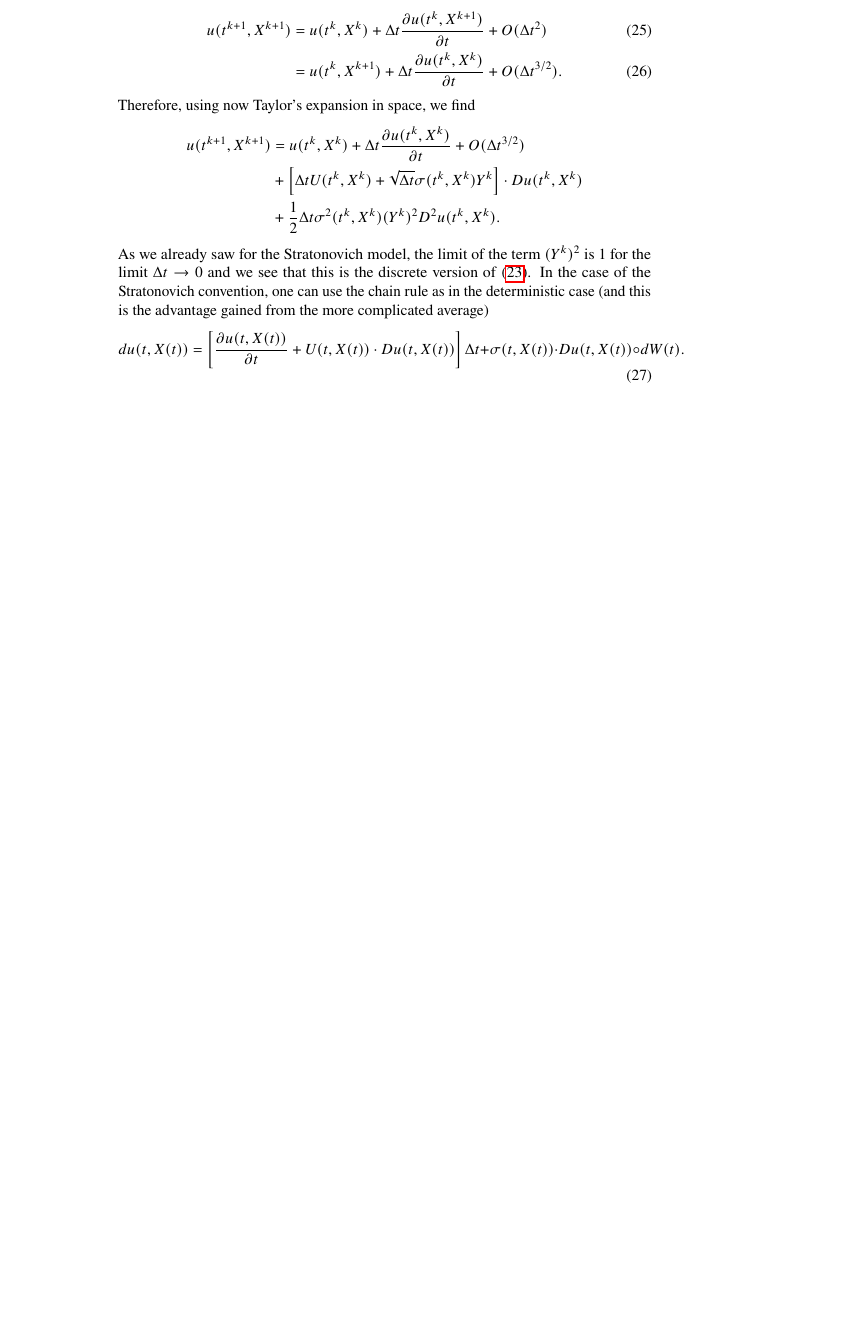
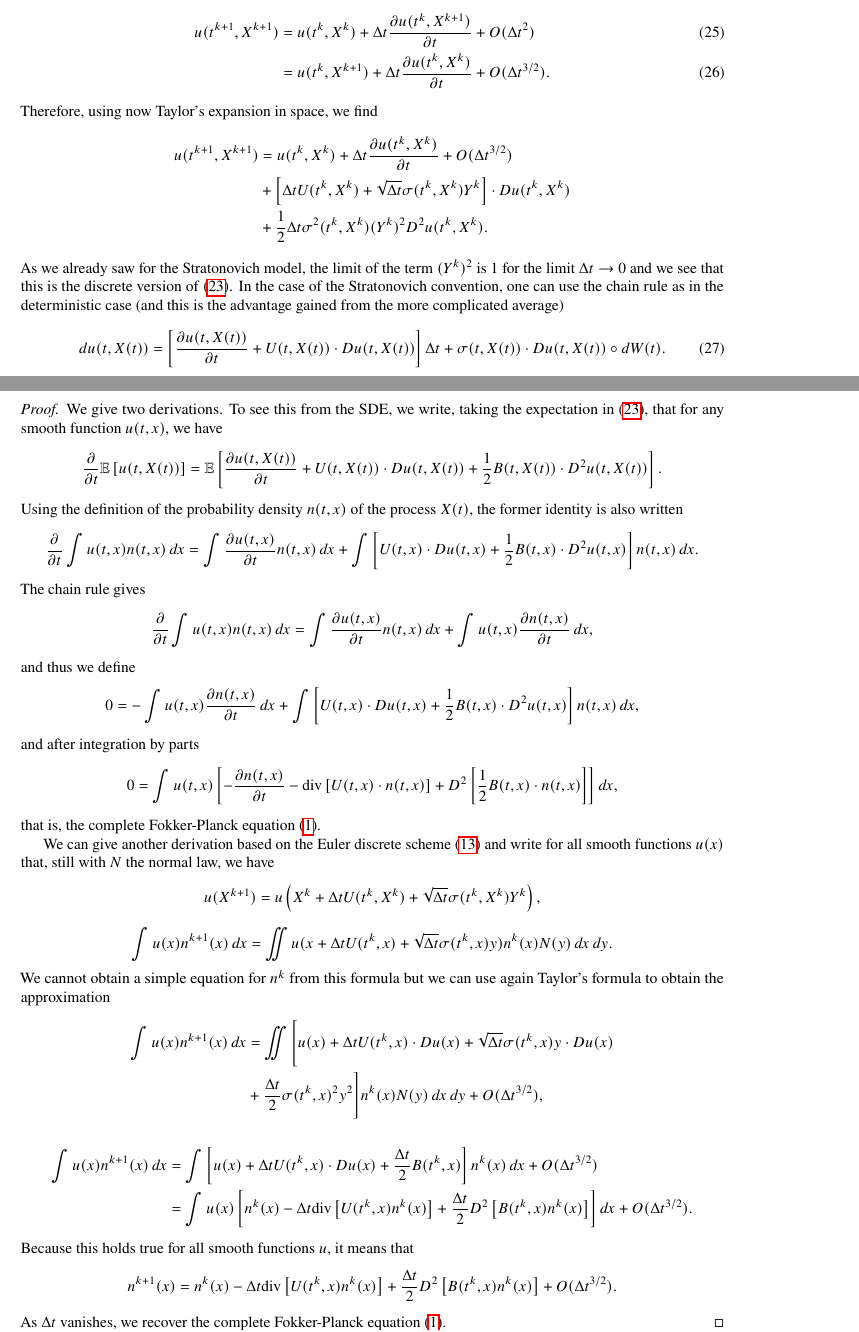
Before and after one commit to ErikPillon/Fokker-Planck, a LaTeX paper (FP_eq.tex): part of page 5 of 7 before the commit and two parts of pages 4 and 5 of 6 after it, the two joined at a grey line, cut so that both start at the same text, the shorter picture padded with empty space. Compiled offline with pdfLaTeX.

Commit message:
Added Makefile; finished the proof of Kolmogorov thm

```diff
--- a/FP_eq.tex
+++ b/FP_eq.tex
@@ -298,7 +299,35 @@ We give the probability density $ n^0(x) $ of $ X^0 $ and we denote by $ n(t,x)
 \begin{thm}[Fokker-Planck-Kolmogorov Equation]
 	For the process \eqref{eq:num_approximation}, the 	limiting probability density $ n(t,x) $ satisfies the Fokker-Planck equation \eqref{eq:fokker-planck_eq}.
 \end{thm}
+\begin{proof}
+	We give two derivations. To see this from the SDE, we write, taking the expectation in \eqref{eq:Ito_Formula}, that for any smooth function $ u(t,x) $, we have
+	\[\pd{}{t}\E{u(t,X(t))}=\E{\pd{u(t,X(t))}{t}+U(t,X(t))\cdot Du(t,X(t))+\frac{1}{2}B(t,X(t))\cdot D^2u(t,X(t))}. \]
+	Using the definition of the probability density $ n(t,x) $ of the process $ X(t) $, the former identity is also written
+	\[\pd{}{t}\int u(t,x)n(t,x)\diff x=\int\pd{u(t,x)}{t}n(t,x)\diff x+\int \left[U(t,x)\cdot Du(t,x)+\frac{1}{2}B(t,x)\cdot D^2 u(t,x) \right]n(t,x)\diff x. \]
+	The chain rule gives
+	\[\pd{}{t}\int u(t,x)n(t,x)\diff x=\int \pd{u(t,x)}{t}n(t,x)\diff x+\int u(t,x)\pd{n(t,x)}{t}\diff x, \]
+	and thus we define
+	\[0=-\int u(t,x)\pd{n(t,x)}{t}\diff x+\int \left[U(t,x)\cdot Du(t,x)+\frac{1}{2}B(t,x)\cdot D^2u(t,x) \right] n(t,x)\diff x, \]
+	and after integration by parts
+	\[0=\int u(t,x)\left[-\pd{n(t,x)}{t}-\div\left[U(t,x)\cdot n(t,x) \right]+D^2\left[\frac{1}{2}B(t,x)\cdot n(t,x) \right] \right]\diff x, \]
+	that is, the complete Fokker-Planck equation \eqref{eq:fokker-planck_eq}.
 
+	We can give another derivation based on the Euler discrete scheme \eqref{eq:num_approximation} and write for all smooth functions $ u(x) $ that, still with $ N $ the normal law, we have
+	\[u(X^{k+1})=u\left(X^k+\Delta tU(t^k,X^k)+\sqrt{\Delta t}\sigma(t^k,X^k)Y^k\right),\]
+	\[\int u(x)n^{k+1}(x)\diff x=\iint u(x+\Delta t U(t^k,x)+\sqrt{\Delta t}\sigma(t^k,x)y)n^k(x)N(y)\diff x\diff y.\]
+	We cannot obtain a simple equation for $ n^k $ from this formula but we can use again Taylor’s formula to obtain the approximation
+	\begin{align*}
+		\int u(x)n^{k+1}(x)\diff x &=\iint \Bigg[u(x)+\Delta tU(t^k,x)\cdot D u(x)+\sqrt{\Delta t}\sigma(t^k,x)y\cdot D u(x)\\
+		&+\frac{\Delta t}{2}\sigma(t^k,x)^2y^2\Bigg]n^k(x)N(y)\diff x\diff y+O(\Delta t^{3/2}),
+	\end{align*}
+	\begin{align*}
+	\int u(x)n^{k+1}(x)\diff x &=\int \left[u(x)+\Delta tU(t^k,x)\cdot D u(x)+\frac{\Delta t}{2}B(t^k,x)\right]n^k(x)\diff x+O(\Delta t^{3/2}) \\
+	&=\int u(x)\left[n^k(x)-\Delta t\div\left[U(t^k,x)n^k(x)\right]+\frac{\Delta t}{2}D^2\left[B(t^k,x)n^k(x) \right] \right]\diff x+O(\Delta t^{3/2}).
+	\end{align*}
+	Because this holds true for all smooth functions $ u $, it means that
+	\[n^{k+1}(x)=n^k(x)-\Delta t\div\left[U(t^k,x)n^k(x) \right]+\frac{\Delta t}{2}D^2\left[B(t^k,x)n^k(x) \right]+O(\Delta t^{3/2}). \]
+	As $ \Delta t $ vanishes, we recover the complete Fokker-Planck equation \eqref{eq:fokker-planck_eq}.
+\end{proof}
 
 
 \section{Numerical Implementations}
```
Also changed, not shown: FP_eq.pdf, Makefile (added), FP_eq.tex (17 more changed lines), 3 other files.
